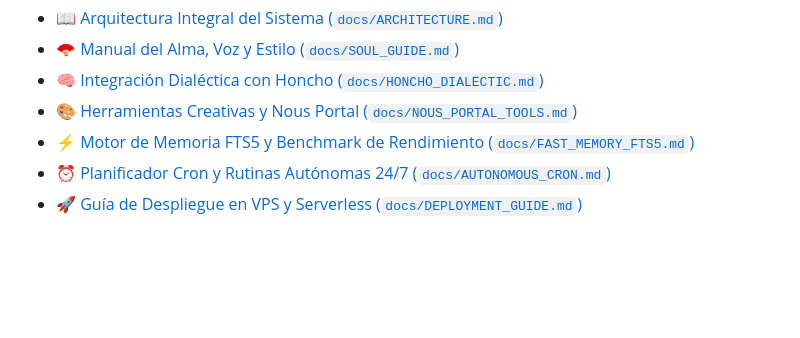
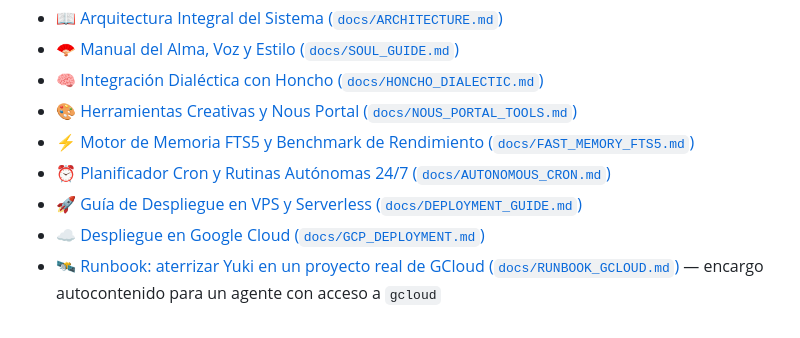
Before and after one commit to magnusdr4co-code/Yuki, a Markdown page: README.md, the part around the change. Rendered like a GitHub page; blank space fills up the shorter version.

```diff
--- a/README.md
+++ b/README.md
@@ -225,3 +225,5 @@ pasarela contratada sirve audio musical hoy; las partituras salen de
 - ⚡ [Motor de Memoria FTS5 y Benchmark de Rendimiento (`docs/FAST_MEMORY_FTS5.md`)](docs/FAST_MEMORY_FTS5.md)
 - ⏰ [Planificador Cron y Rutinas Autónomas 24/7 (`docs/AUTONOMOUS_CRON.md`)](docs/AUTONOMOUS_CRON.md)
 - 🚀 [Guía de Despliegue en VPS y Serverless (`docs/DEPLOYMENT_GUIDE.md`)](docs/DEPLOYMENT_GUIDE.md)
+- ☁️ [Despliegue en Google Cloud (`docs/GCP_DEPLOYMENT.md`)](docs/GCP_DEPLOYMENT.md)
+- 🛰️ [Runbook: aterrizar Yuki en un proyecto real de GCloud (`docs/RUNBOOK_GCLOUD.md`)](docs/RUNBOOK_GCLOUD.md) — encargo autocontenido para un agente con acceso a `gcloud`
```
Also changed, not shown: docs/GCP_DEPLOYMENT.md (+6 -0 lines), docs/RUNBOOK_GCLOUD.md (added, +263 -0 lines).
